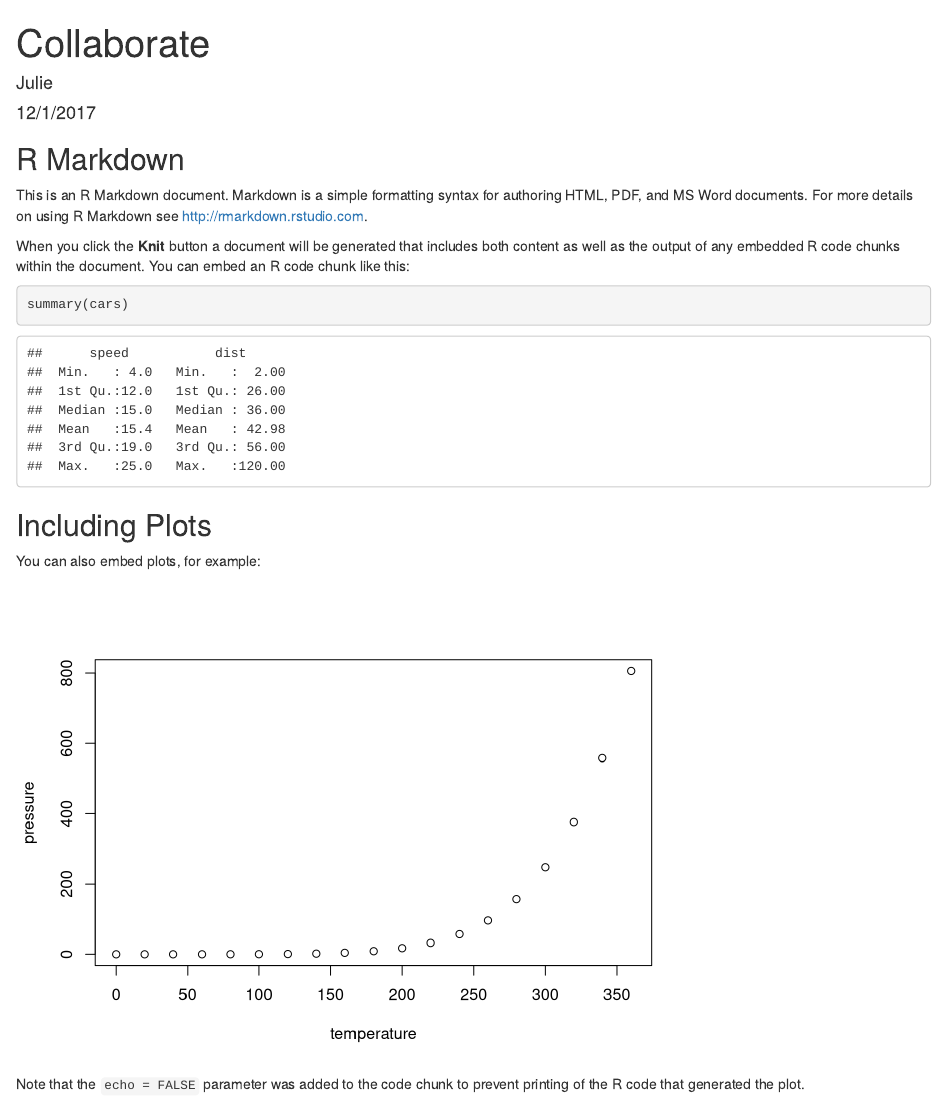
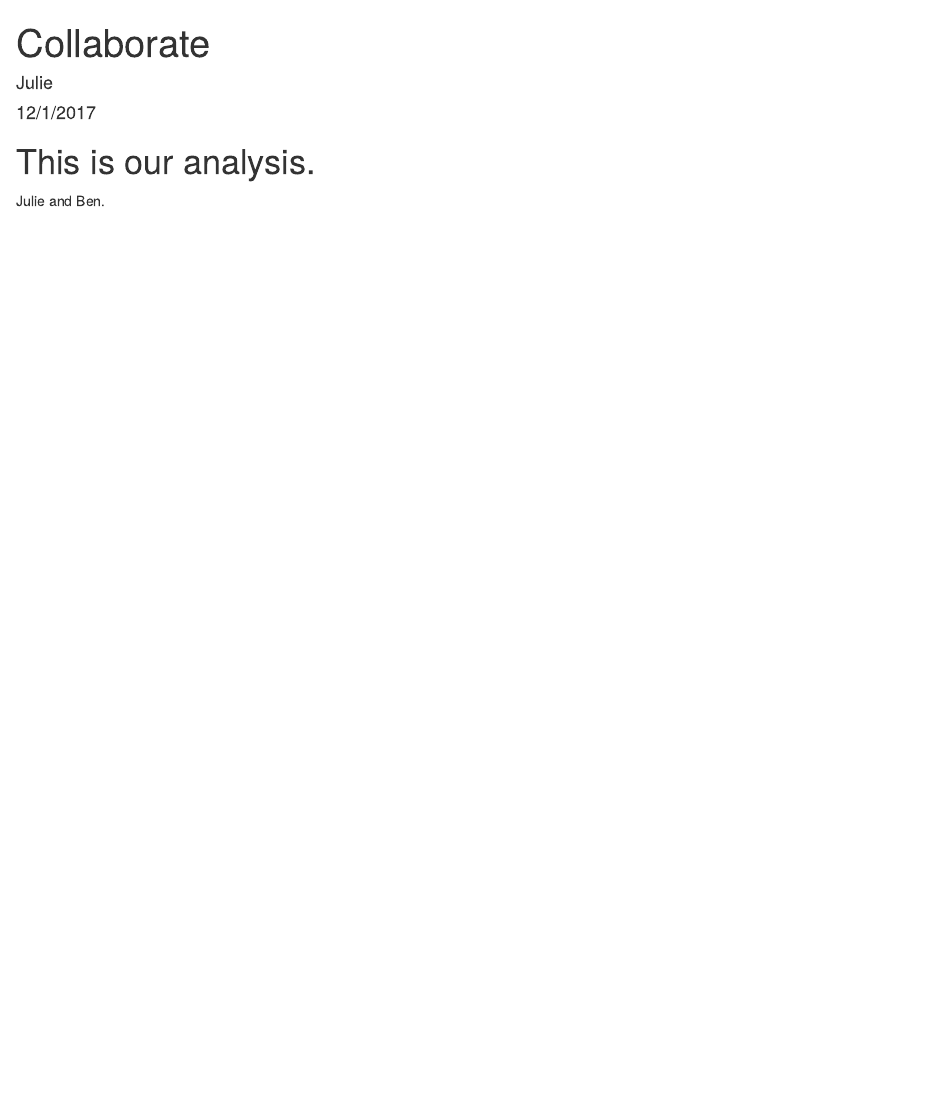
Before and after one commit to jules32/collaborate, an R Markdown document (collab.Rmd): the page in a window 1100 px wide, from its top. Rendered offline with R 4.5, knitr and Pandoc, with nearby package versions.

Commit message:
updating Rmd

````diff
--- a/collab.Rmd
+++ b/collab.Rmd
@@ -5,26 +5,6 @@ date: "12/1/2017"
 output: html_document
 ---
 
-```{r setup, include=FALSE}
-knitr::opts_chunk$set(echo = TRUE)
-```
+# This is our analysis.
 
-## R Markdown
-
-This is an R Markdown document. Markdown is a simple formatting syntax for authoring HTML, PDF, and MS Word documents. For more details on using R Markdown see <http://rmarkdown.rstudio.com>.
-
-When you click the **Knit** button a document will be generated that includes both content as well as the output of any embedded R code chunks within the document. You can embed an R code chunk like this:
-
-```{r cars}
-summary(cars)
-```
-
-## Including Plots
-
-You can also embed plots, for example:
-
-```{r pressure, echo=FALSE}
-plot(pressure)
-```
-
-Note that the `echo = FALSE` parameter was added to the code chunk to prevent printing of the R code that generated the plot.
+Julie and Ben.
````
Also changed, not shown: collab.html.
